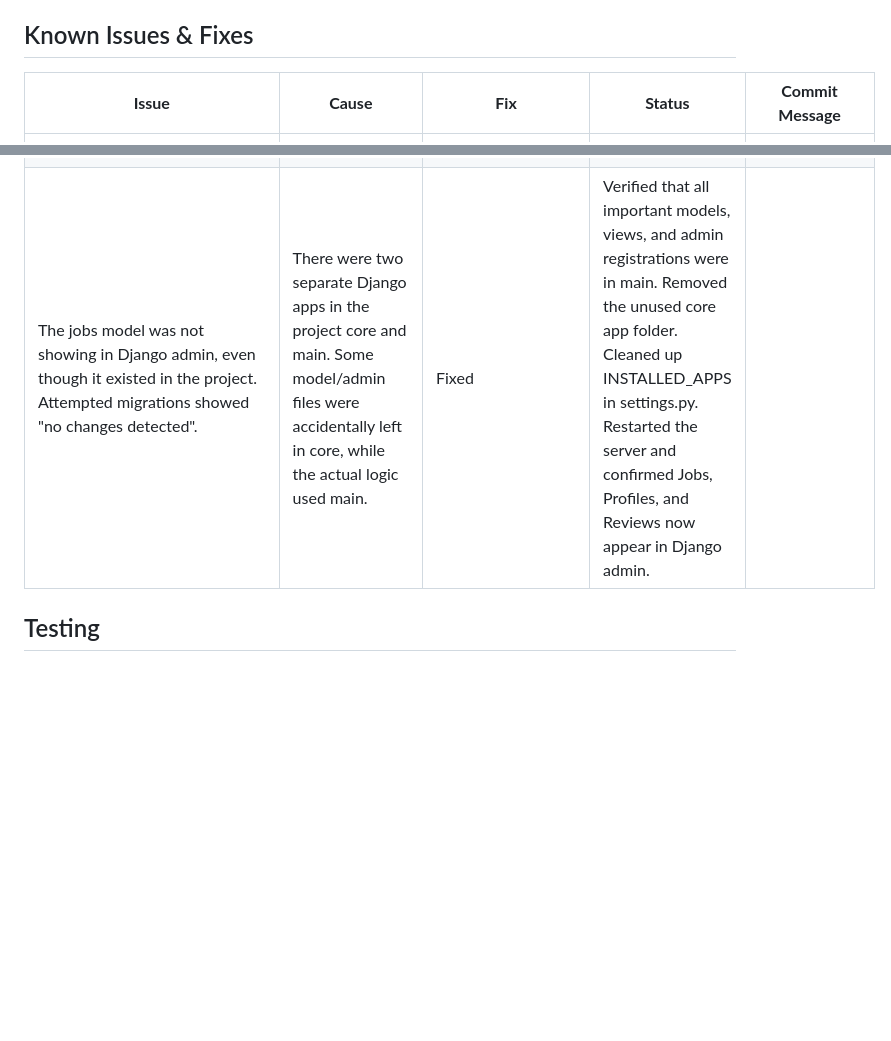
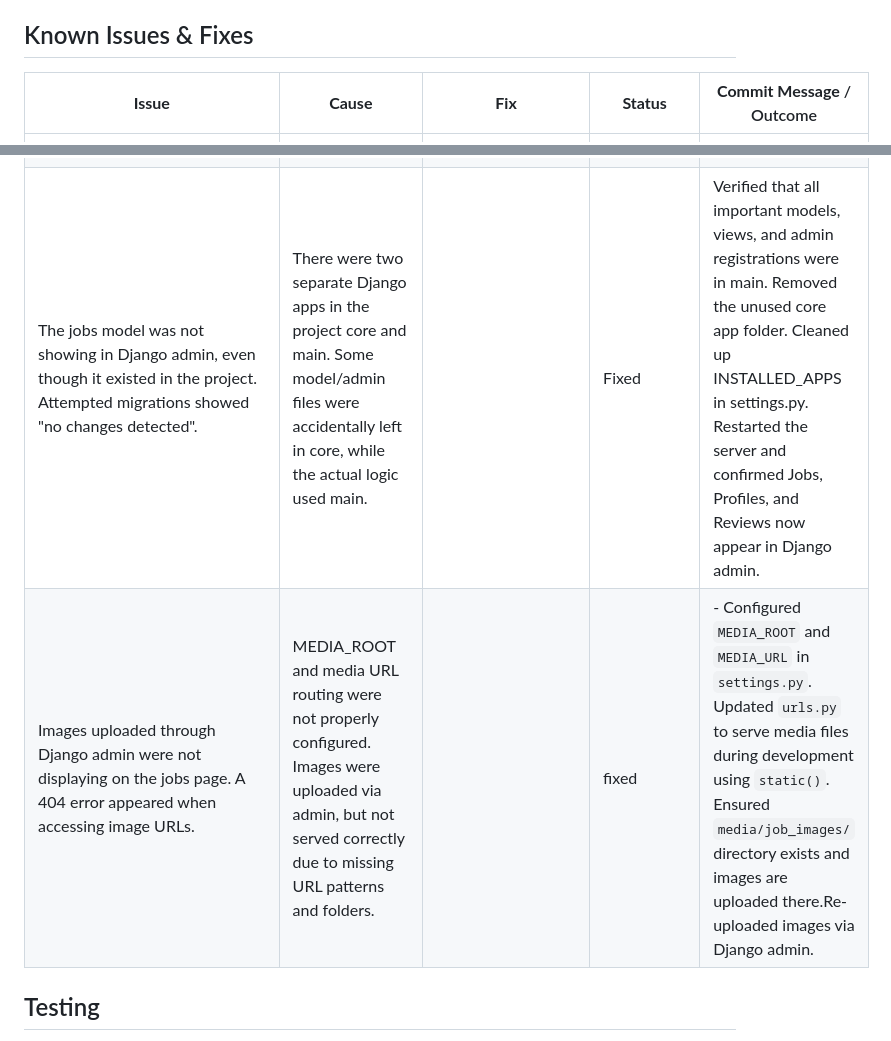
Before and after one commit to Tafari-K/tasknest, a Markdown page: README.md, 2 parts joined by grey strips. Drawn GitHub-style; blank space fills up the shorter version.

Commit message:
update bugs and fixes tracker

```diff
--- a/README.md
+++ b/README.md
@@ -123,7 +123,7 @@ Future development will focus on improving communication, personalisation, and u
 - GitHub, Heroku
 
 ## Known Issues & Fixes
-| **Issue** | **Cause** | **Fix** | **Status** | **Commit Message** |
+| **Issue** | **Cause** | **Fix** | **Status** | **Commit Message** / Outcome|
 |-----------|-----------|---------|------------|---------------------|
 | `TemplateDoesNotExist: core/home.html` | Django couldn’t locate the template due to folder structure and missing template path in `settings.py` | Verified template location, added `core/templates` to `DIRS`, confirmed `INSTALLED_APPS` and `APP_DIRS` | Fixed | Fix: template loading issue, correct folder sturcture |
 | CSS not loading (`404` on `home.css`) | Incorrect file name in template (`home.css` instead of `style.css`) | Updated `{% static %}` path to match actual file name | Fixed | Fix: update static link to style.css |
@@ -141,7 +141,11 @@ Future development will focus on improving communication, personalisation, and u
 | Missing URL routes for add_job, remove_job, and add_review | Template references didn't match URL patterns | Added URL aliases and placeholder view for review functionality | Fixed | feat: add seed_profiles management command for test data |
 | No logout functionality visible to users | Logout route existed but no UI button in navigation | Added logout button to navbar with authentication check, updated logout redirect to home page | Fixed | feat: add logout button and active jobs preview page |
 | Jobs page had minimal information display | Basic list view didn't show enough job details for users to make decisions | Redesigned jobs page with card layout, status badges, poster info, location, and interactive elements | Fixed | feat: add logout button and active jobs preview page |
-| The jobs model was not showing in Django admin, even though it existed in the project. Attempted migrations showed "no changes detected". | There were two separate Django apps in the project core and main. Some model/admin files were accidentally left in core, while the actual logic used main. | Fixed | Verified that all important models, views, and admin registrations were in main. Removed the unused core app folder. Cleaned up INSTALLED_APPS in settings.py. Restarted the server and confirmed Jobs, Profiles, and Reviews now appear in Django admin.|
+| The jobs model was not showing in Django admin, even though it existed in the project. Attempted migrations showed "no changes detected". | There were two separate Django apps in the project core and main. Some model/admin files were accidentally left in core, while the actual logic used main. || Fixed | Verified that all important models, views, and admin registrations were in main. Removed the unused core app folder. Cleaned up INSTALLED_APPS in settings.py. Restarted the server and confirmed Jobs, Profiles, and Reviews now appear in Django admin.|
+|Images uploaded through Django admin were not displaying on the jobs page. A 404 error appeared when accessing image URLs. | MEDIA_ROOT and media URL routing were not properly configured. Images were uploaded via admin, but not served correctly due to missing URL patterns and folders.| |fixed | - Configured `MEDIA_ROOT` and `MEDIA_URL` in `settings.py`. Updated `urls.py` to serve media files during development using `static()`. Ensured `media/job_images/` directory exists and images are uploaded there.Re-uploaded images via Django admin. |
+
+
+
 
 ## Testing
 *(To be added later)*
```
